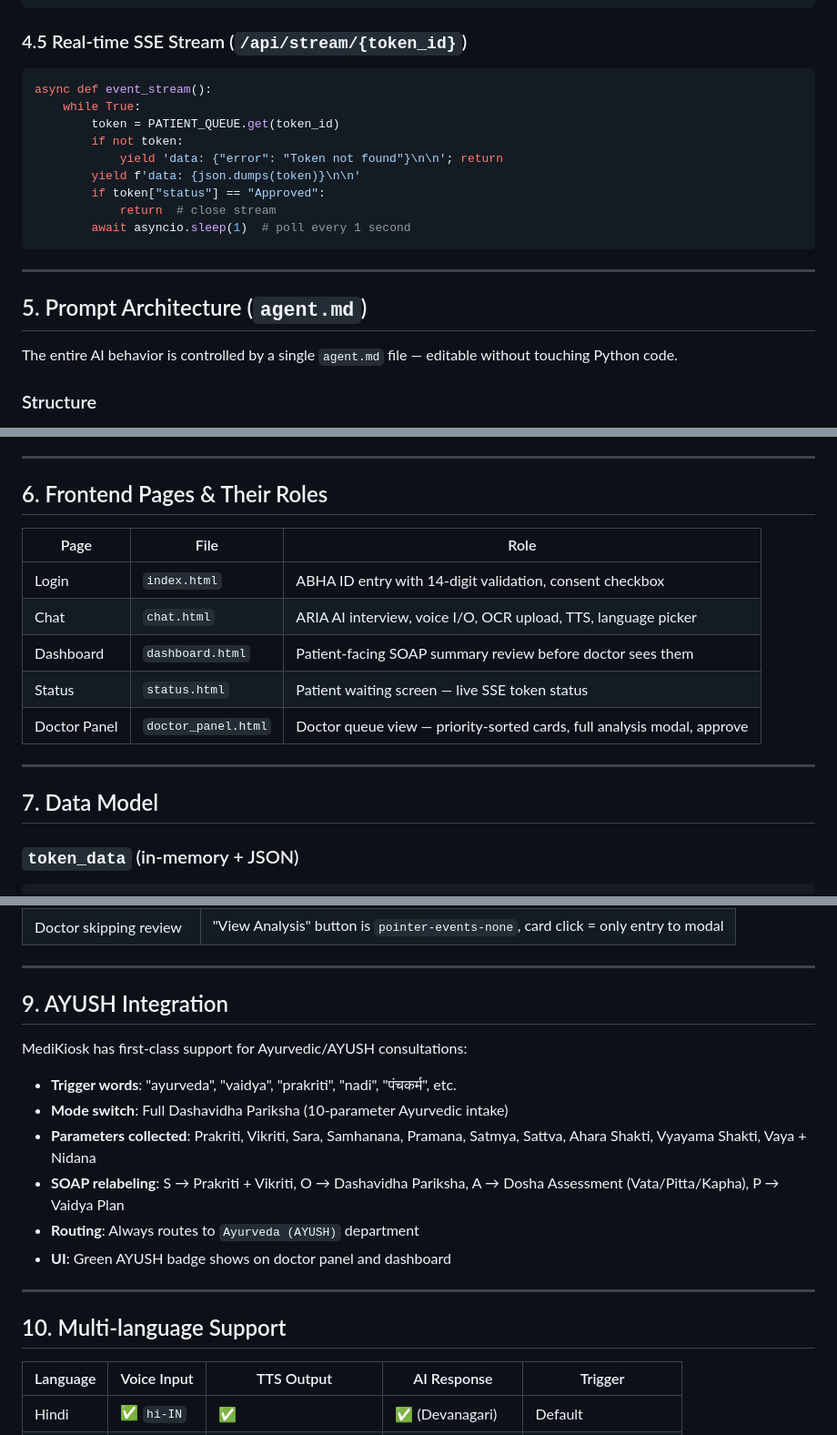
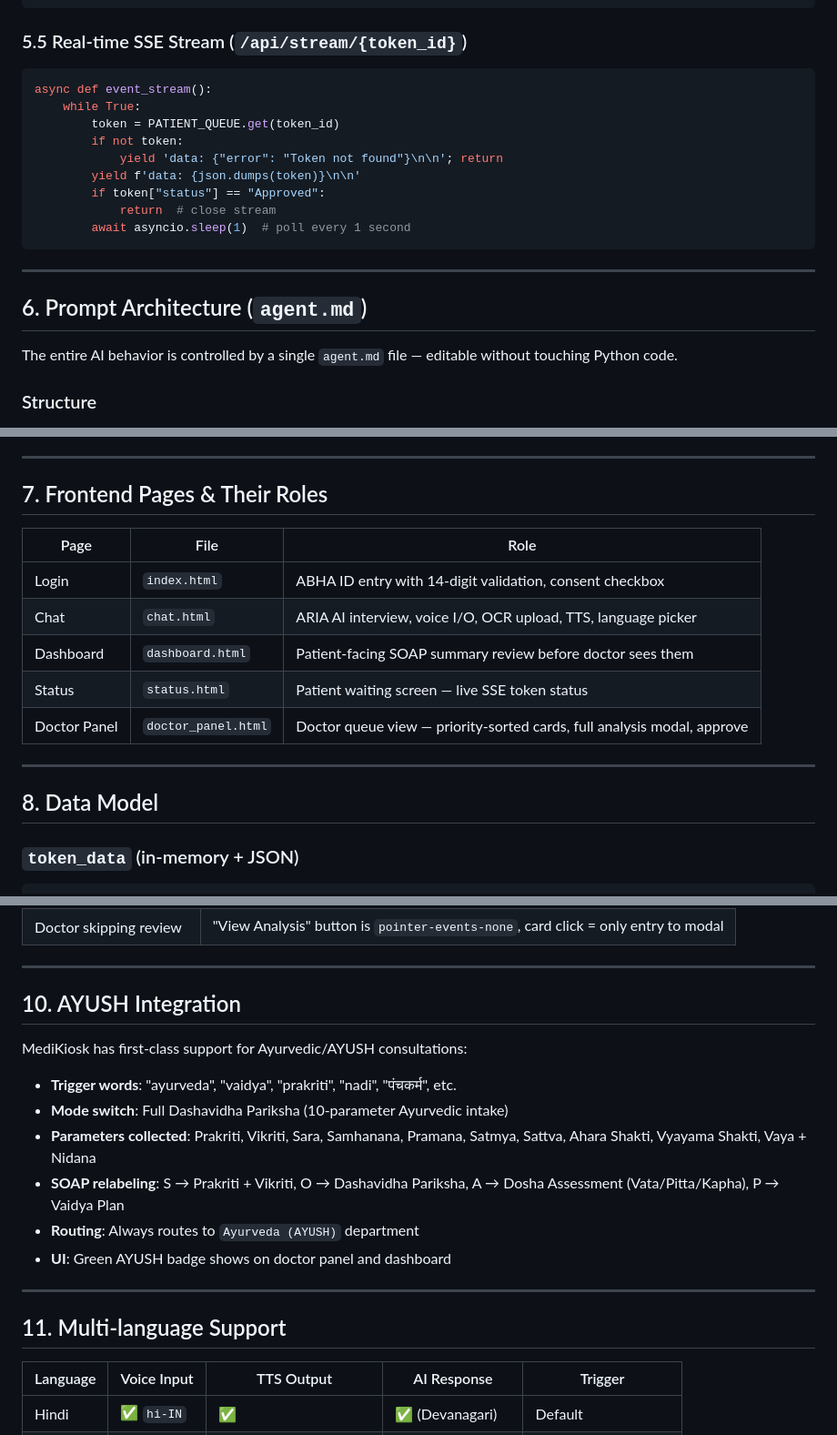
Before and after one commit to MihirMaurya-dev/medikiosk-sih26047, a Markdown page: MediKiosk_Project_Draft.md, 3 parts joined by grey strips. Shown at 91% size. Drawn GitHub-style.

Commit message:
Docs: Add Mermaid Data Flow Diagram to Draft and fix numbering

````diff
--- a/MediKiosk_Project_Draft.md
+++ b/MediKiosk_Project_Draft.md
@@ -257,7 +292,7 @@ Patient's status.html receives SSE event:
   - Instructions to go to department counter
 ```
 
-### 4.5 Real-time SSE Stream (`/api/stream/{token_id}`)
+### 5.5 Real-time SSE Stream (`/api/stream/{token_id}`)
 
 ```python
 async def event_stream():
@@ -273,7 +308,7 @@ async def event_stream():
 
 ---
 
-## 5. Prompt Architecture (`agent.md`)
+## 6. Prompt Architecture (`agent.md`)
 
 The entire AI behavior is controlled by a single `agent.md` file — editable without touching Python code.
 
@@ -305,7 +340,7 @@ The entire AI behavior is controlled by a single `agent.md` file — editable wi
 
 ---
 
-## 6. Frontend Pages & Their Roles
+## 7. Frontend Pages & Their Roles
 
 | Page | File | Role |
 |---|---|---|
@@ -317,7 +352,7 @@ The entire AI behavior is controlled by a single `agent.md` file — editable wi
 
 ---
 
-## 7. Data Model
+## 8. Data Model
 
 ### `token_data` (in-memory + JSON)
 ```json
@@ -370,7 +405,7 @@ The entire AI behavior is controlled by a single `agent.md` file — editable wi
 
 ---
 
-## 9. AYUSH Integration
+## 10. AYUSH Integration
 
 MediKiosk has first-class support for Ayurvedic/AYUSH consultations:
 
@@ -383,7 +418,7 @@ MediKiosk has first-class support for Ayurvedic/AYUSH consultations:
 
 ---
 
-## 10. Multi-language Support
+## 11. Multi-language Support
 
 | Language | Voice Input | TTS Output | AI Response | Trigger |
 |---|---|---|---|---|
````
Also changed, not shown: other parts of MediKiosk_Project_Draft.md (+45 -10 lines).
